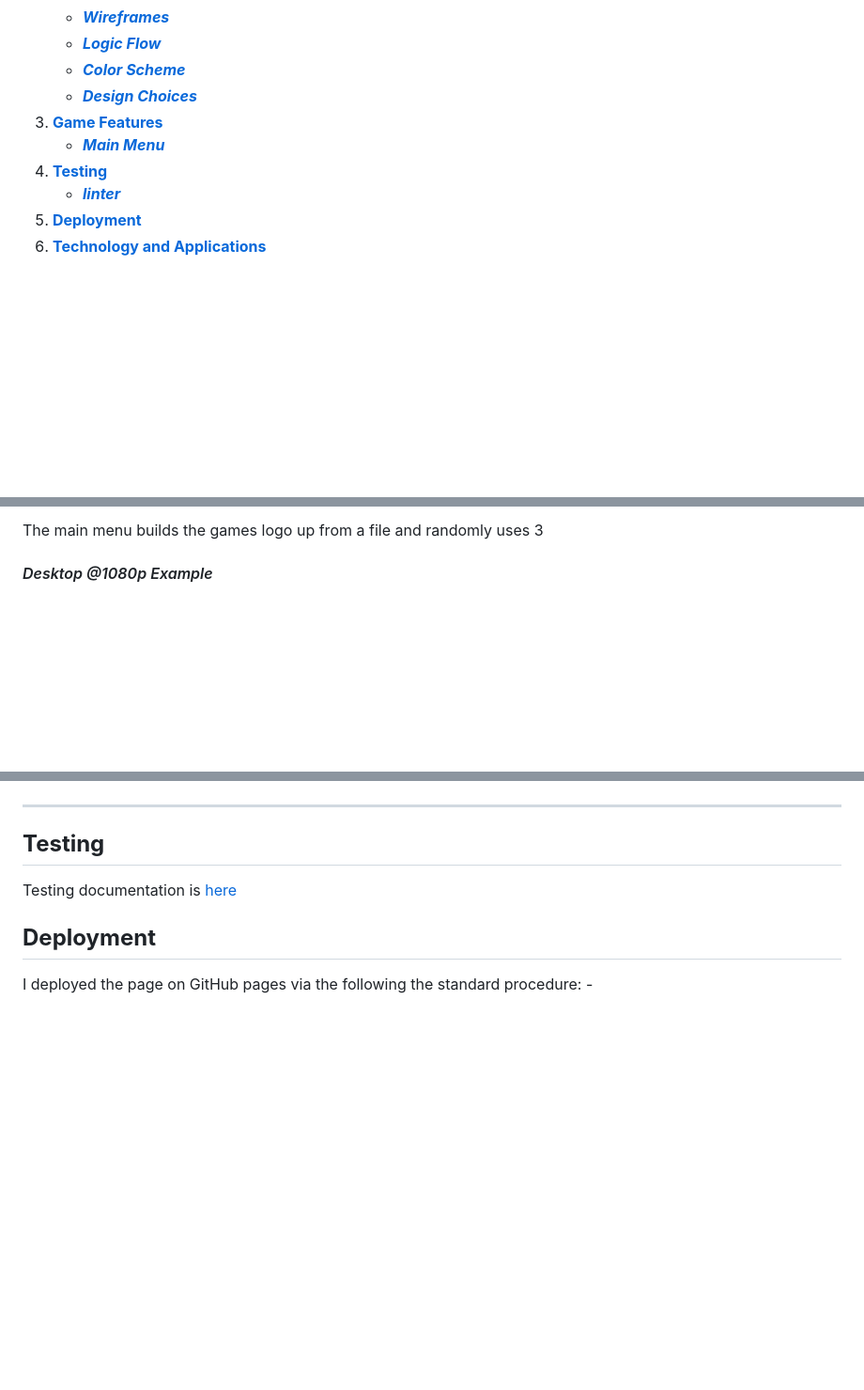
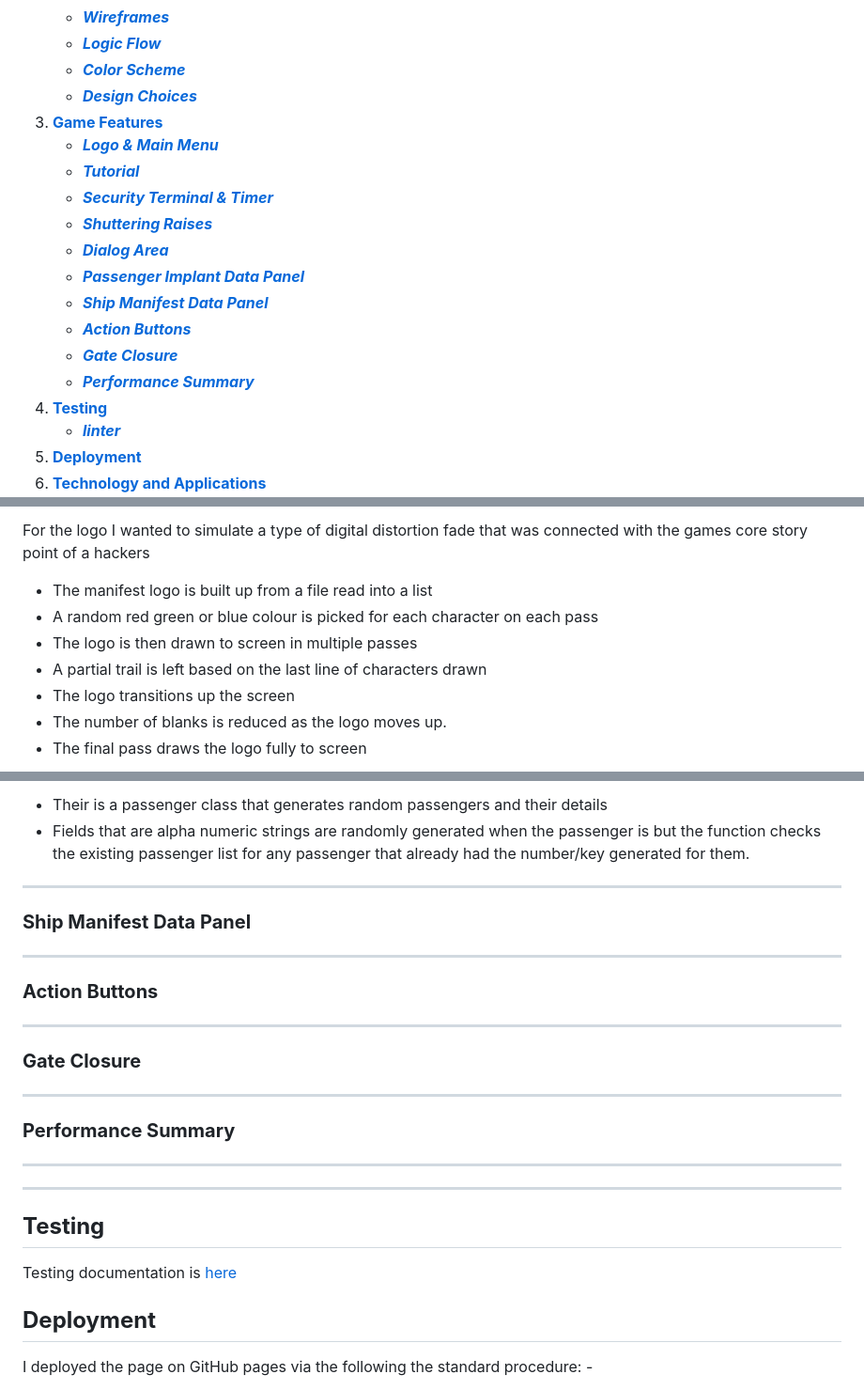
Before and after one commit to Will-Griffiths-Ireland/Manifest, a Markdown page: README.md, 3 parts joined by grey strips. Shown at 94% size. GitHub-like rendering; blank space fills up the shorter version.

Commit message:
Docs - Readme update

```diff
--- a/README.md
+++ b/README.md
@@ -22,7 +22,16 @@ You play the role of a spaceship security officer responsible for passenger boar
     * [***Color Scheme***](#color-scheme)
     * [***Design Choices***](#design-choices)
 1. [**Game Features**](#game-features)
-    * [***Main Menu***](#main-menu)
+    * [***Logo & Main Menu***](#logo-mainmenue)
+    * [***Tutorial***](#tutorial)
+    * [***Security Terminal & Timer***](#security-terminal)
+    * [***Shuttering Raises***](#shuttering-raises)
+    * [***Dialog Area***](#dialog-area)
+    * [***Passenger Implant Data Panel***](#passenger-implant-data-panel)
+    * [***Ship Manifest Data Panel***](#ship-manifest-data-panel)
+    * [***Action Buttons***](#action-buttons)
+    * [***Gate Closure***](#gate-closure)
+    * [***Performance Summary***](#perfomrance-summary)
 1. [**Testing**](#testing)
     * [***linter***](#linter)
 1. [**Deployment**](#deployment)
@@ -138,5 +151,11 @@ I built a function to take input from the user during the decryption
 
-The main menu builds the games logo up from a file and randomly uses 3
+For the logo I wanted to simulate a type of digital distortion fade that was connected with the games core story point of a hackers
 
-#### *Desktop @1080p Example*
+- The manifest logo is built up from a file read into a list
+- A random red green or blue colour is picked for each character on each pass
+- The logo is then drawn to screen in multiple passes
+- A partial trail is left based on the last line of characters drawn
+- The logo transitions up the screen
+- The number of blanks is reduced as the logo moves up.
+- The final pass draws the logo fully to screen
 
@@ -151,3 +219,19 @@ The main menu builds the games logo up from a file and randomly uses 3
+- Their is a passenger class that generates random passengers and their details
+- Fields that are alpha numeric strings are randomly generated when the passenger is but the function checks the existing passenger list for any passenger that already had the number/key generated for them.
+
+---
+### **Ship Manifest Data Panel**
+
+---
+### **Action Buttons**
+
+---
+### **Gate Closure**
+
+---
+### **Performance Summary**
+
+---
 ---
 ## **Testing**
 
```
Also changed, not shown: other parts of README.md (+71 -16 lines).
